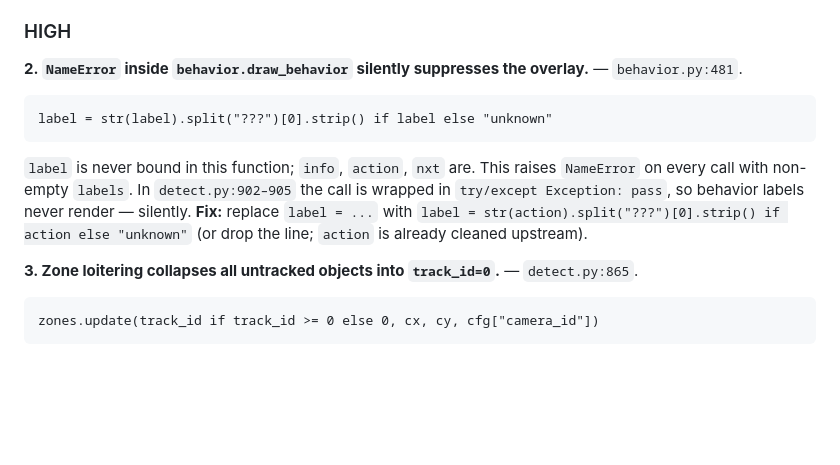
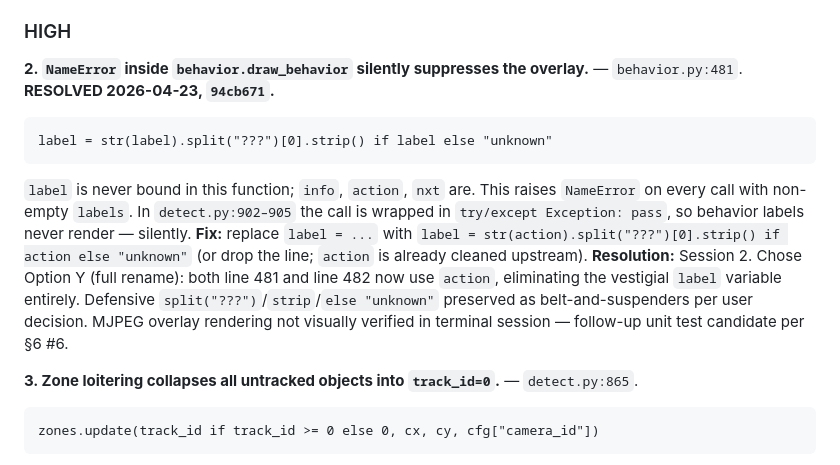
Before and after one commit to maryammohammadipilehvar-sudo/Camera_Darlot, a Markdown page: AUDIT.md, the part around the change. GitHub-like rendering; blank space fills up the shorter version.

Commit message:
docs(audit): mark Risk #2 (draw_behavior NameError) resolved (94cb671)
Co-Authored-By: Claude Opus 4.7 (1M context) <noreply@anthropic.com>

````diff
--- a/AUDIT.md
+++ b/AUDIT.md
@@ -186,12 +186,13 @@ Ranked highest-to-lowest. Line numbers are where the defect lives.
 
 ### HIGH
 
-**2. `NameError` inside `behavior.draw_behavior` silently suppresses the overlay.** — `behavior.py:481`.
+**2. `NameError` inside `behavior.draw_behavior` silently suppresses the overlay.** — `behavior.py:481`. **RESOLVED 2026-04-23, `94cb671`.**
 ```
 label = str(label).split("???")[0].strip() if label else "unknown"
 ```
 `label` is never bound in this function; `info`, `action`, `nxt` are. This raises `NameError` on every call with non-empty `labels`. In `detect.py:902–905` the call is wrapped in `try/except Exception: pass`, so behavior labels never render — silently.
 **Fix:** replace `label = ...` with `label = str(action).split("???")[0].strip() if action else "unknown"` (or drop the line; `action` is already cleaned upstream).
+**Resolution:** Session 2. Chose Option Y (full rename): both line 481 and line 482 now use `action`, eliminating the vestigial `label` variable entirely. Defensive `split("???")`/`strip`/`else "unknown"` preserved as belt-and-suspenders per user decision. MJPEG overlay rendering not visually verified in terminal session — follow-up unit test candidate per §6 #6.
 
 **3. Zone loitering collapses all untracked objects into `track_id=0`.** — `detect.py:865`.
 ```
````
